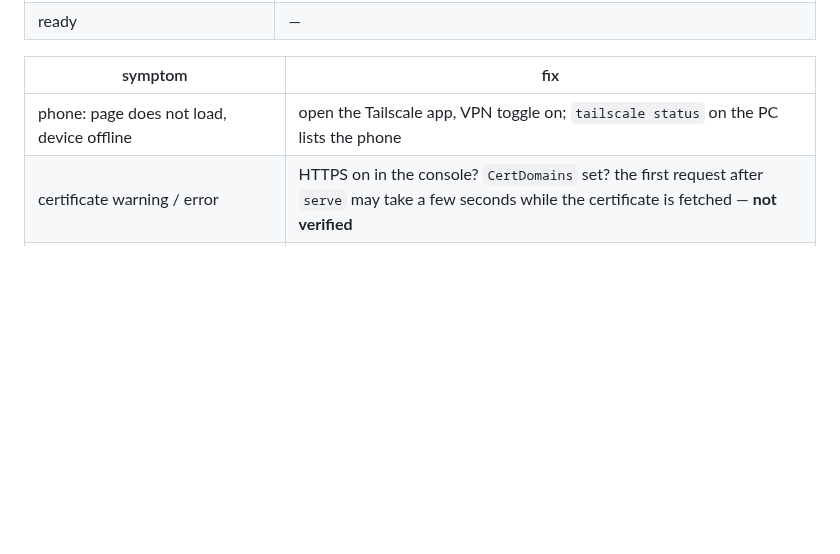
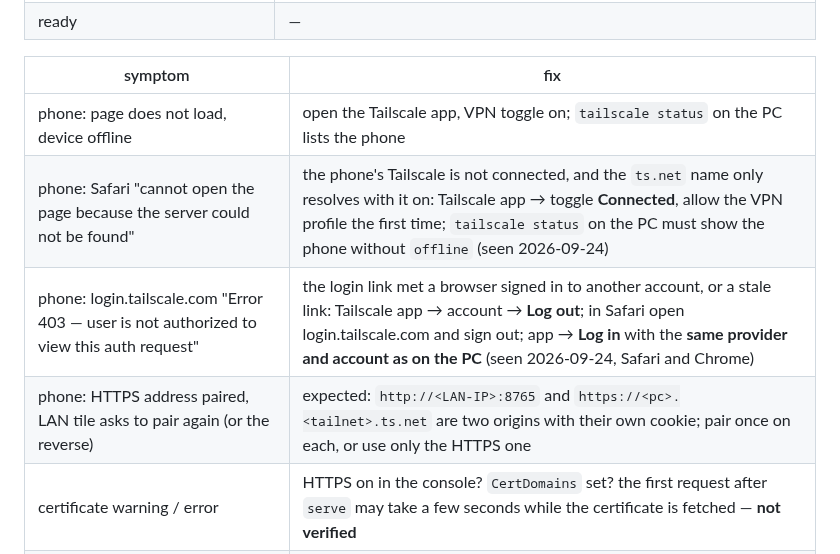
Before and after one commit to birhantprkc/Crow, a Markdown page: docs/user-guide/remote-tailscale.md, the part around the change. Rendered like a GitHub page; blank space fills up the shorter version.

Commit message:
docs: #249 stage 5 -- troubleshooting rows from robin's live setup (server not found, login 403, two pairing origins)
Co-Authored-By: Claude Opus 5.5 (1M context) <noreply@anthropic.com>
Claude-Session: https://claude.ai/code/session_01DmVJHThNzKH4NWHvQffwYv

```diff
--- a/docs/user-guide/remote-tailscale.md
+++ b/docs/user-guide/remote-tailscale.md
@@ -109,6 +109,9 @@ The Remote dialog's status line for the HTTPS choice, and the fix:
 | symptom | fix |
 |---|---|
 | phone: page does not load, device offline | open the Tailscale app, VPN toggle on; `tailscale status` on the PC lists the phone |
+| phone: Safari "cannot open the page because the server could not be found" | the phone's Tailscale is not connected, and the `ts.net` name only resolves with it on: Tailscale app → toggle **Connected**, allow the VPN profile the first time; `tailscale status` on the PC must show the phone without `offline` (seen 2026-09-24) |
+| phone: login.tailscale.com "Error 403 — user is not authorized to view this auth request" | the login link met a browser signed in to another account, or a stale link: Tailscale app → account → **Log out**; in Safari open login.tailscale.com and sign out; app → **Log in** with the **same provider and account as on the PC** (seen 2026-09-24, Safari and Chrome) |
+| phone: HTTPS address paired, LAN tile asks to pair again (or the reverse) | expected: `http://<LAN-IP>:8765` and `https://<pc>.<tailnet>.ts.net` are two origins with their own cookie; pair once on each, or use only the HTTPS one |
 | certificate warning / error | HTTPS on in the console? `CertDomains` set? the first request after `serve` may take a few seconds while the certificate is fetched — **not verified** |
 | page loads, 421 | the address is not the ts.net name (e.g. the 100.x IP) — use `https://<pc>.<tailnet>.ts.net/` |
 | 🎤 "the microphone did not open (NotAllowedError)" | iOS: Settings → Apps → Safari → Microphone → Ask/Allow; or `aA` in the address bar → Website Settings → Microphone |
```
